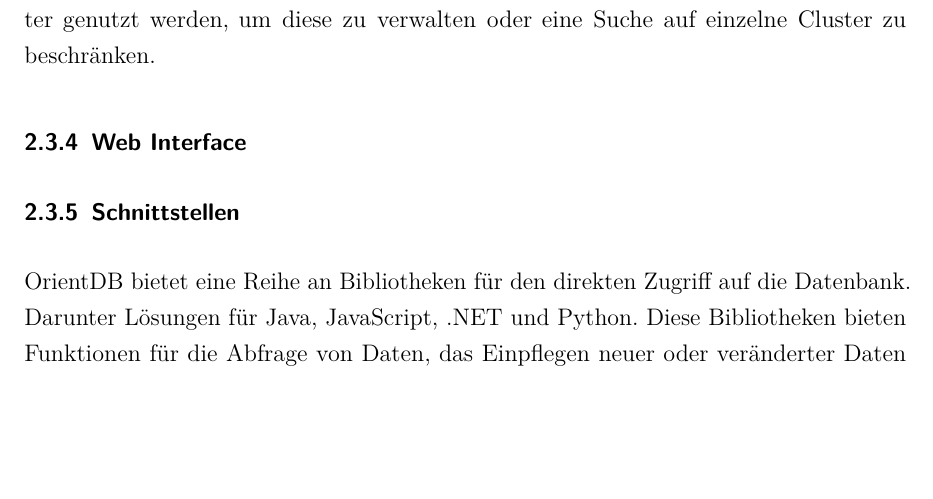
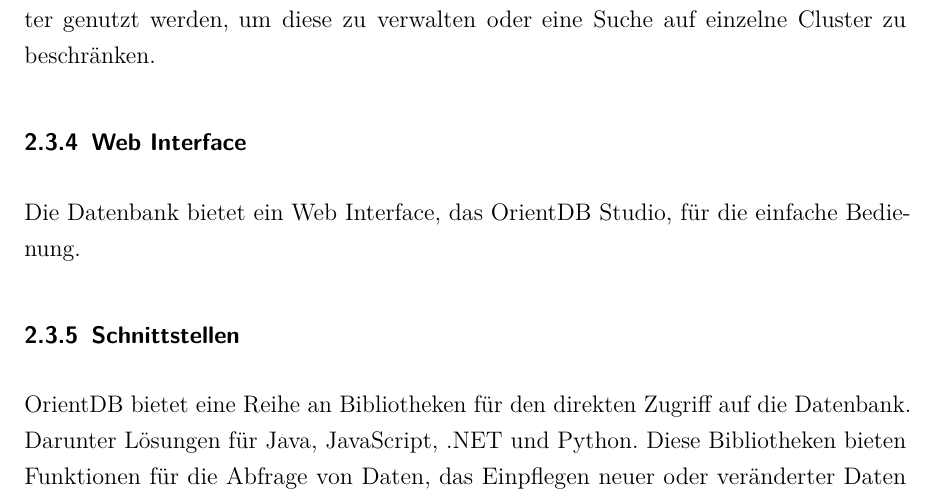
Before and after one commit to alexandermenze/wdk-analyse, a LaTeX thesis (latex/Thesis.tex, which reads latex/chapter/Grundlagen.tex): part of page 12 of 20, cut so that both start at the same text, the shorter picture padded with empty space. Compiled offline with pdfLaTeX.

Commit message:
Web interface notizen

```diff
--- a/latex/chapter/Grundlagen.tex
+++ b/latex/chapter/Grundlagen.tex
@@ -109,6 +109,17 @@
 % Eventuell noch wie die LINKS aufgebaut sind?
 
 \subsubsection{Web Interface}
+% http://orientdb.com/docs/2.2.x/Studio-Home-page.html
+
+% Ausführen von Kommandos
+% Dokumente bearbeiten
+% Erstellen der Klassen, Clustern, Klasseneigenschaften, Indizes
+% Visualisieren und Bearbeiten von Graph grafisch
+% Datenbankeinstellungen (Datum und Zeit-format)
+% Export der Datenbank
+% technische Informationen über die Klassen und dazu die Cluster und Anzahl Records
+
+Die Datenbank bietet ein Web Interface, das OrientDB Studio, für die einfache Bedienung.
 
 \subsubsection{Schnittstellen}
 % http://orientdb.com/docs/2.2.x/Programming-Language-Bindings.html
```
